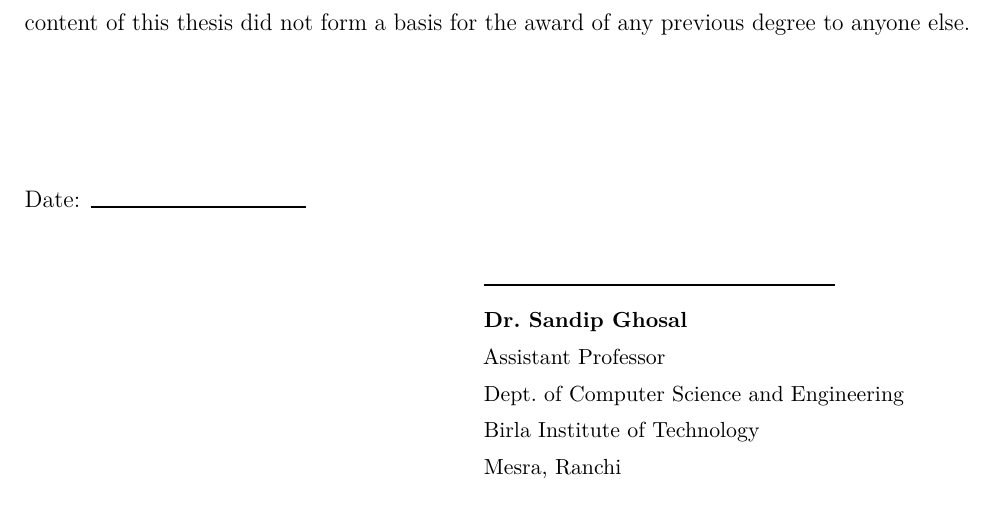
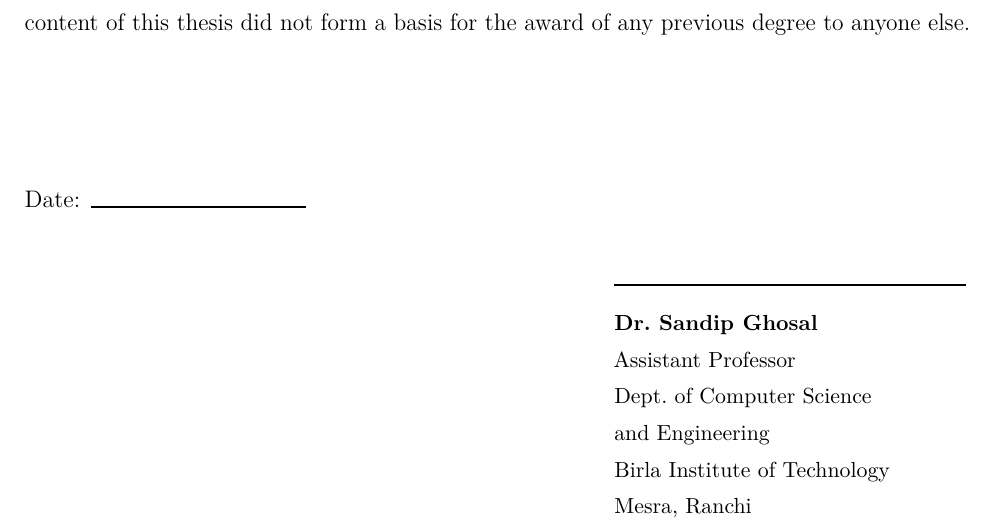
Before and after one commit to AmayLugun/tla-leaky-assertions, a LaTeX thesis (thesis_report/main.tex): part of page 2 of 36, cut so that both start at the same text. Compiled offline with pdfLaTeX.

Commit message:
Updated the thesis report

```diff
--- a/thesis_report/main.tex
+++ b/thesis_report/main.tex
@@ -195,13 +195,14 @@
     \vspace{0.9cm}
 
     \noindent\hfill
-    \begin{minipage}[t]{8.5cm}
+    \begin{minipage}[t]{6.2cm}
         \raggedright
         \setstretch{1.35}
-        \rule{6.2cm}{0.9pt}\\[0.1cm]
+        \rule{\linewidth}{0.9pt}\\[0.15cm]
         \textbf{\guidename}\\
         \guidedesignation\\
-        Dept.\ of \departmentname\\
+        Dept.\ of Computer Science\\
+        and Engineering\\
         Birla Institute of Technology\\
         Mesra, Ranchi
     \end{minipage}
```
Also changed, not shown: thesis_report/main.pdf.
